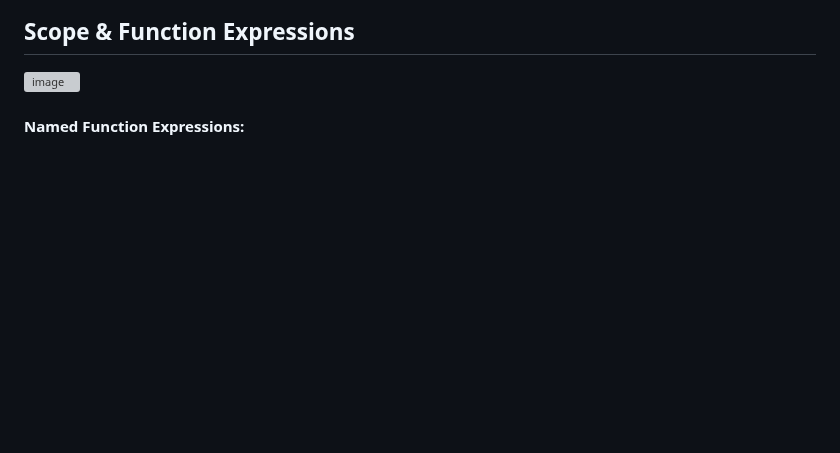
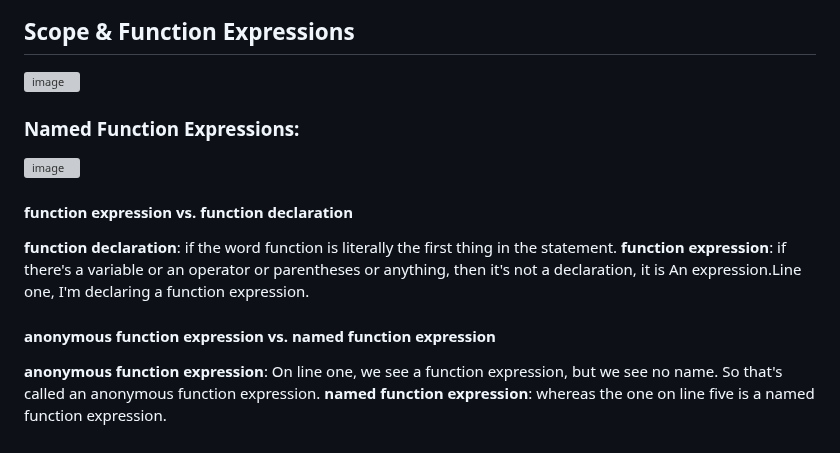
Before and after one commit to aya-thafer2/Mastering-JavaScript-in-20-Days, a Markdown page: Day13.md, the part around the change. GitHub-like rendering; blank space fills up the shorter version; grey boxes are pictures that could not be loaded.

```diff
--- a/Day13.md
+++ b/Day13.md
@@ -76,4 +76,16 @@ So if you try to assign to a variable that's never been formally declared. Once
 ![image](https://github.com/aya-thafer2/Mastering-JavaScript-in-20-Days/assets/121509832/c861dc77-7b6f-4bd9-9ae0-dcea5db29c8c)
 
 
-#### Named Function Expressions:
+### Named Function Expressions:
+
+![image](https://github.com/aya-thafer2/Mastering-JavaScript-in-20-Days/assets/121509832/75152a16-d63e-4624-a491-6146453c905d)
+
+#### function expression vs. function declaration
+
+**function declaration**: if the word function is literally the first thing in the statement.
+**function expression**: if there's a variable or an operator or parentheses or anything, then it's not a declaration, it is An expression.Line one, I'm declaring a function expression.
+
+ #### anonymous function expression vs. named function expression
+
+**anonymous function expression**: On line one, we see a function expression, but we see no name. So that's called an anonymous function expression.
+**named function expression**: whereas the one on line five is a named function expression.
```
